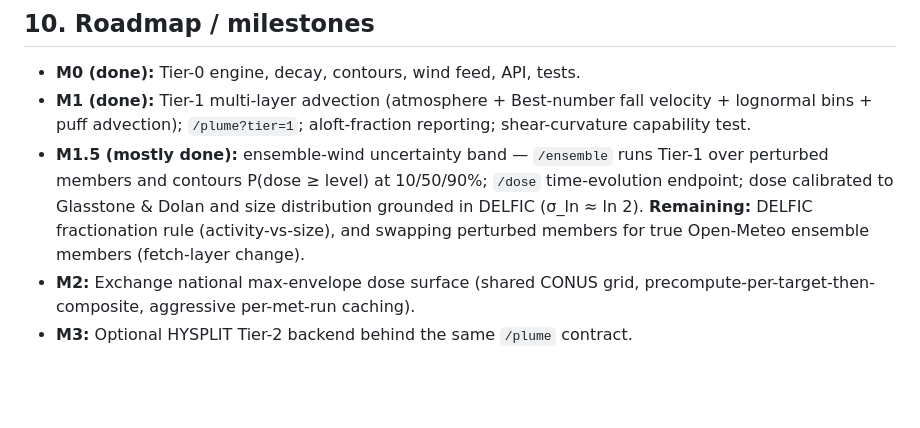
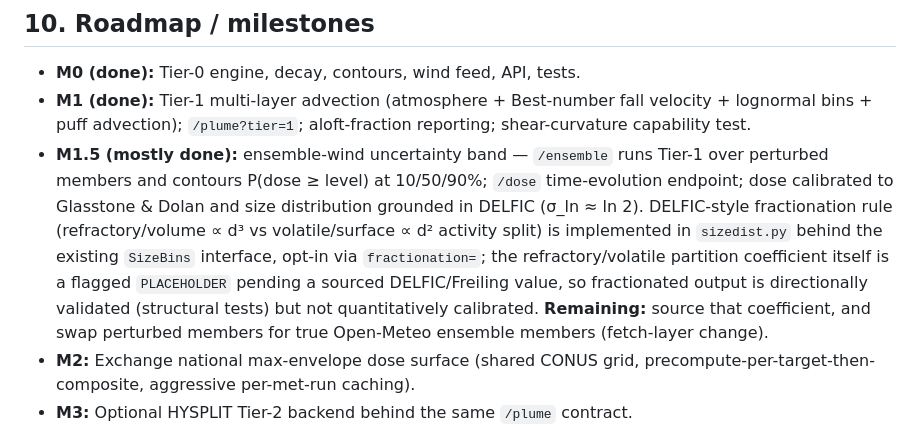
Before and after one commit to bgillespie207-a11y/FalloutCast, a Markdown page: docs/PRD.md, the part around the change. Rendered like a GitHub page; blank space fills up the shorter version.

```diff
--- a/docs/PRD.md
+++ b/docs/PRD.md
@@ -113,9 +113,15 @@ behind the same API rather than blocking launch.
 - **M1.5 (mostly done):** ensemble-wind uncertainty band — `/ensemble` runs
   Tier-1 over perturbed members and contours P(dose ≥ level) at 10/50/90%;
   `/dose` time-evolution endpoint; dose calibrated to Glasstone & Dolan and size
-  distribution grounded in DELFIC (σ_ln ≈ ln 2). **Remaining:** DELFIC
-  fractionation rule (activity-vs-size), and swapping perturbed members for true
-  Open-Meteo ensemble members (fetch-layer change).
+  distribution grounded in DELFIC (σ_ln ≈ ln 2). DELFIC-style fractionation
+  rule (refractory/volume ∝ d³ vs volatile/surface ∝ d² activity split) is
+  implemented in `sizedist.py` behind the existing `SizeBins` interface,
+  opt-in via `fractionation=`; the refractory/volatile partition coefficient
+  itself is a flagged `PLACEHOLDER` pending a sourced DELFIC/Freiling value,
+  so fractionated output is directionally validated (structural tests) but
+  not quantitatively calibrated. **Remaining:** source that coefficient, and
+  swap perturbed members for true Open-Meteo ensemble members (fetch-layer
+  change).
 - **M2:** Exchange national max-envelope dose surface (shared CONUS grid,
   precompute-per-target-then-composite, aggressive per-met-run caching).
 - **M3:** Optional HYSPLIT Tier-2 backend behind the same `/plume` contract.
```
Also changed, not shown: README.md (+4 -2 lines), docs/TIER1_SPEC.md (+7 -1 lines).
